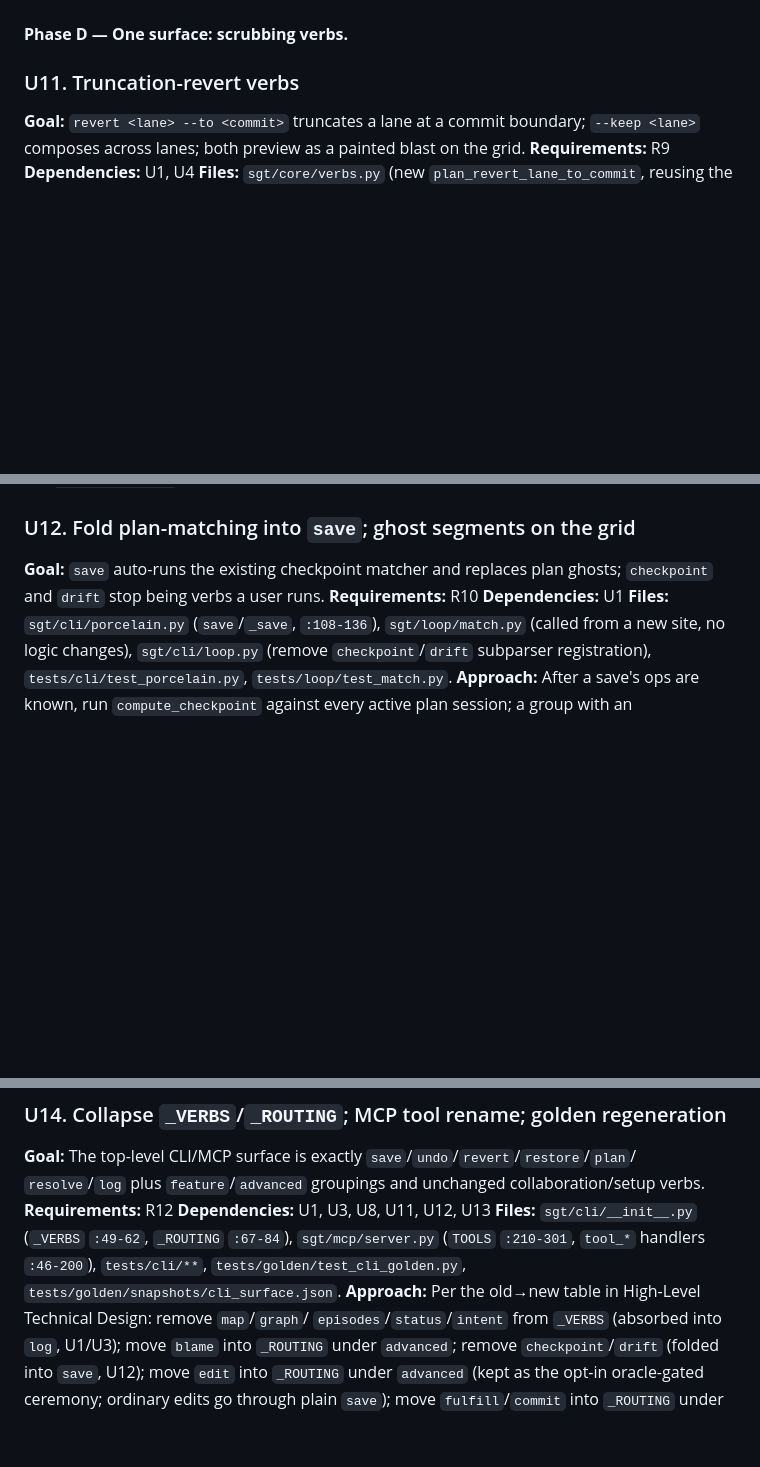
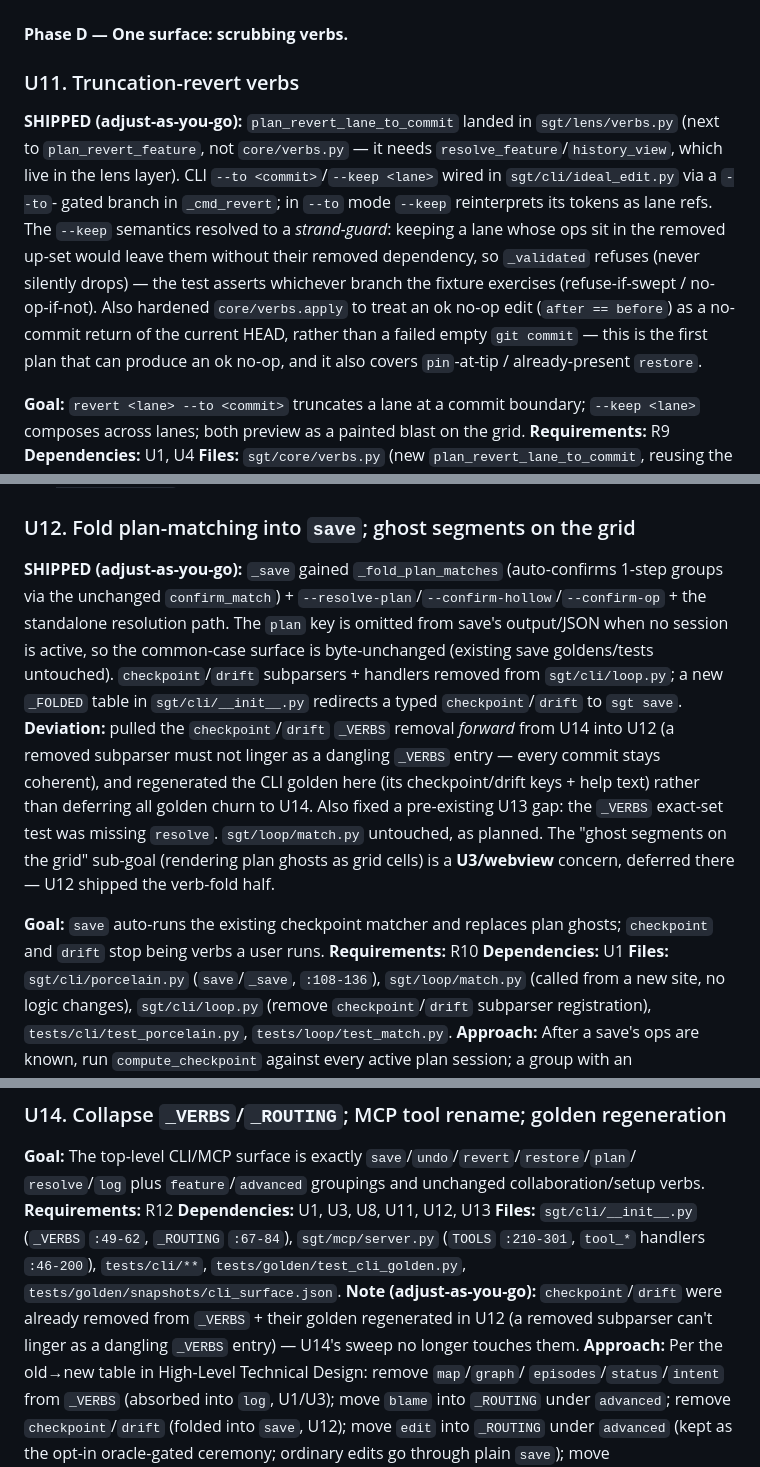
Before and after one commit to ryanyen2/semi-git, a Markdown page: docs/plans/2026-07-22-001-refactor-ownership-ledger-grid-verb-collapse-plan.md, 3 parts joined by grey strips. GitHub-like rendering; blank space fills up the shorter version.

Commit message:
docs(plan): record U11/U12 shipped + U14 pull-forward (adjust-as-you-go)
Co-Authored-By: Claude Opus 4.8 <noreply@anthropic.com>
Claude-Session: https://claude.ai/code/session_01TjFyNow8qKxyvAMcZeRrvs

```diff
--- a/docs/plans/2026-07-22-001-refactor-ownership-ledger-grid-verb-collapse-plan.md
+++ b/docs/plans/2026-07-22-001-refactor-ownership-ledger-grid-verb-collapse-plan.md
@@ -818,6 +818,17 @@ including the non-local-ambiguity fixtures, reports zero divergence.
 
 ### U11. Truncation-revert verbs
 
+**SHIPPED (adjust-as-you-go):** `plan_revert_lane_to_commit` landed in `sgt/lens/verbs.py` (next to
+`plan_revert_feature`, not `core/verbs.py` — it needs `resolve_feature`/`history_view`, which live in
+the lens layer). CLI `--to <commit>`/`--keep <lane>` wired in `sgt/cli/ideal_edit.py` via a `--to`-
+gated branch in `_cmd_revert`; in `--to` mode `--keep` reinterprets its tokens as lane refs. The
+`--keep` semantics resolved to a *strand-guard*: keeping a lane whose ops sit in the removed up-set
+would leave them without their removed dependency, so `_validated` refuses (never silently drops) —
+the test asserts whichever branch the fixture exercises (refuse-if-swept / no-op-if-not). Also
+hardened `core/verbs.apply` to treat an ok no-op edit (`after == before`) as a no-commit return of
+the current HEAD, rather than a failed empty `git commit` — this is the first plan that can produce
+an ok no-op, and it also covers `pin`-at-tip / already-present `restore`.
+
 **Goal:** `revert <lane> --to <commit>` truncates a lane at a commit boundary; `--keep <lane>`
 composes across lanes; both preview as a painted blast on the grid.
 **Requirements:** R9
@@ -854,6 +865,19 @@ coupling-edge surfacing in preview.
 matching the grid's painted blast.
 
 ### U12. Fold plan-matching into `save`; ghost segments on the grid
+
+**SHIPPED (adjust-as-you-go):** `_save` gained `_fold_plan_matches` (auto-confirms 1-step groups via
+the unchanged `confirm_match`) + `--resolve-plan`/`--confirm-hollow`/`--confirm-op` + the standalone
+resolution path. The `plan` key is omitted from save's output/JSON when no session is active, so the
+common-case surface is byte-unchanged (existing save goldens/tests untouched). `checkpoint`/`drift`
+subparsers + handlers removed from `sgt/cli/loop.py`; a new `_FOLDED` table in `sgt/cli/__init__.py`
+redirects a typed `checkpoint`/`drift` to `sgt save`. **Deviation:** pulled the `checkpoint`/`drift`
+`_VERBS` removal *forward* from U14 into U12 (a removed subparser must not linger as a dangling
+`_VERBS` entry — every commit stays coherent), and regenerated the CLI golden here (its
+checkpoint/drift keys + help text) rather than deferring all golden churn to U14. Also fixed a
+pre-existing U13 gap: the `_VERBS` exact-set test was missing `resolve`. `sgt/loop/match.py`
+untouched, as planned. The "ghost segments on the grid" sub-goal (rendering plan ghosts as grid
+cells) is a **U3/webview** concern, deferred there — U12 shipped the verb-fold half.
 
 **Goal:** `save` auto-runs the existing checkpoint matcher and replaces plan ghosts; `checkpoint`
 and `drift` stop being verbs a user runs.
@@ -926,6 +950,9 @@ matching the outcome of today's three-verb manual sequence.
 **Files:** `sgt/cli/__init__.py` (`_VERBS` `:49-62`, `_ROUTING` `:67-84`), `sgt/mcp/server.py`
 (`TOOLS` `:210-301`, `tool_*` handlers `:46-200`), `tests/cli/**`, `tests/golden/test_cli_golden.py`,
 `tests/golden/snapshots/cli_surface.json`.
+**Note (adjust-as-you-go):** `checkpoint`/`drift` were already removed from `_VERBS` + their golden
+regenerated in U12 (a removed subparser can't linger as a dangling `_VERBS` entry) — U14's sweep no
+longer touches them.
 **Approach:** Per the old→new table in High-Level Technical Design: remove `map`/`graph`/
 `episodes`/`status`/`intent` from `_VERBS` (absorbed into `log`, U1/U3); move `blame` into
 `_ROUTING` under `advanced`; remove `checkpoint`/`drift` (folded into `save`, U12); move `edit` into
```
